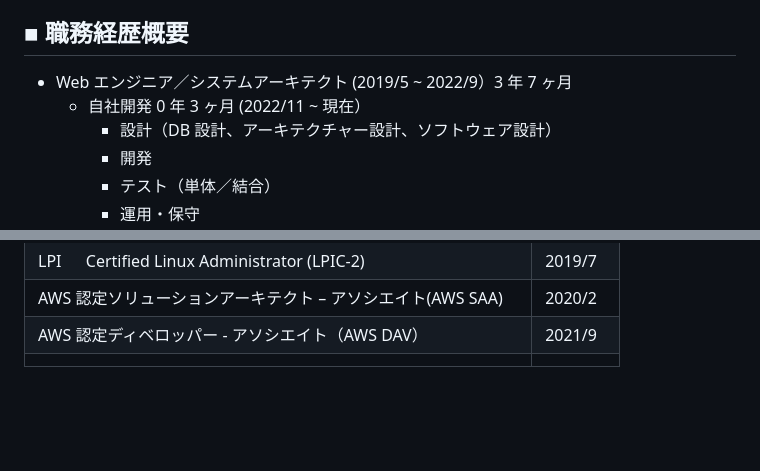
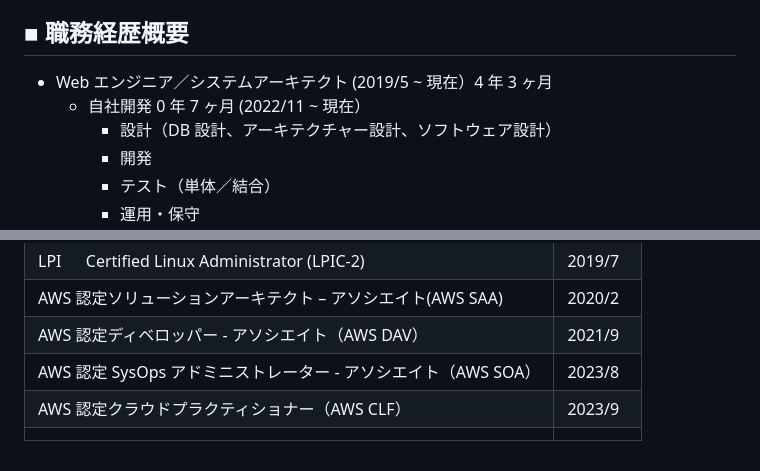
Before and after one commit to sokorahen-szk/sokorahen-szk, a Markdown page: 職務経歴書.md, 2 parts joined by grey strips. Rendered like a GitHub page; blank space fills up the shorter version.

Commit message:
Add: 2資格追加

```diff
--- a/職務経歴書.md
+++ b/職務経歴書.md
@@ -7,8 +7,8 @@ Yuki Suzuki
 
 ## ■ 職務経歴概要
 
-- Web エンジニア／システムアーキテクト (2019/5 ~ 2022/9）3 年 7 ヶ月
-  - 自社開発 0 年 3 ヶ月 (2022/11 ~ 現在）
+- Web エンジニア／システムアーキテクト (2019/5 ~ 現在）4 年 3 ヶ月
+  - 自社開発 0 年 7 ヶ月 (2022/11 ~ 現在）
     - 設計（DB 設計、アーキテクチャー設計、ソフトウェア設計）
     - 開発
     - テスト（単体／結合）
@@ -304,4 +304,6 @@ Yuki Suzuki
 | LPI 　 Certified Linux Administrator (LPIC-2)                  | 2019/7  |
 | AWS 認定ソリューションアーキテクト – アソシエイト(AWS SAA)     | 2020/2  |
 | AWS 認定ディベロッパー - アソシエイト（AWS DAV）               | 2021/9  |
+| AWS 認定 SysOps アドミニストレーター - アソシエイト（AWS SOA） | 2023/8  |
+| AWS 認定クラウドプラクティショナー（AWS CLF）                  | 2023/9  |
 |                                                                |         |
```
